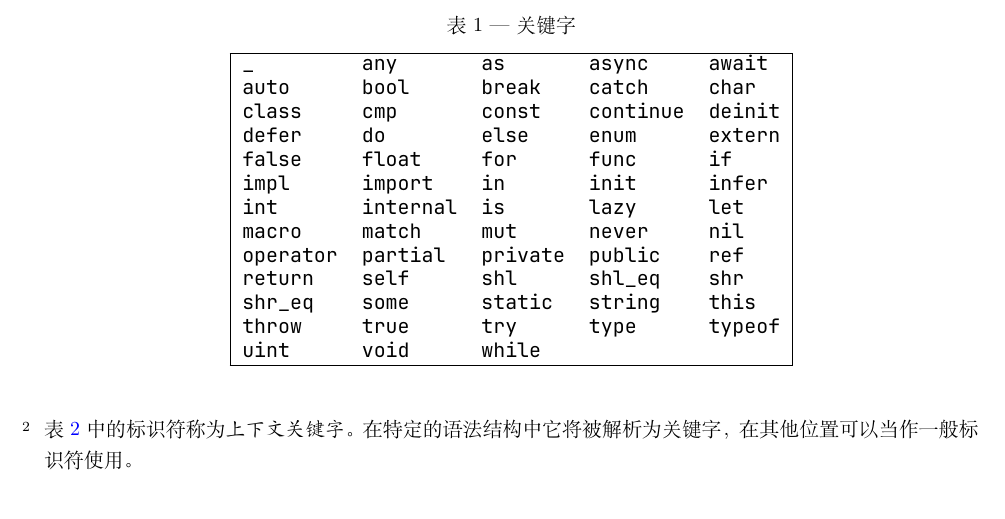
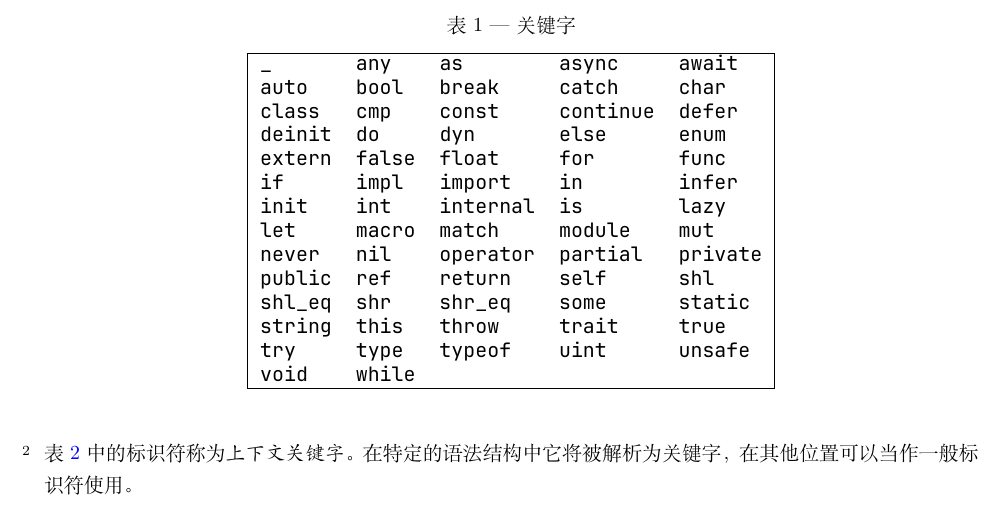
Before and after one commit to Sunchy321/x-docs, a LaTeX book (x.tex, which reads lex.tex): part of page 9 of 98, cut so that both start at the same text. Compiled offline with XeLaTeX.

Commit message:
fix: add missed keyword

```diff
--- a/lex.tex
+++ b/lex.tex
@@ -79,17 +79,18 @@
 \topline
 \tcode{_}         & \tcode{any}       & \tcode{as}        & \tcode{async}     & \tcode{await}     \\
 \tcode{auto}      & \tcode{bool}      & \tcode{break}     & \tcode{catch}     & \tcode{char}      \\
-\tcode{class}     & \tcode{cmp}       & \tcode{const}     & \tcode{continue}  & \tcode{deinit}    \\
-\tcode{defer}     & \tcode{do}        & \tcode{else}      & \tcode{enum}      & \tcode{extern}    \\
-\tcode{false}     & \tcode{float}     & \tcode{for}       & \tcode{func}      & \tcode{if}        \\
-\tcode{impl}      & \tcode{import}    & \tcode{in}        & \tcode{init}      & \tcode{infer}     \\
-\tcode{int}       & \tcode{internal}  & \tcode{is}        & \tcode{lazy}      & \tcode{let}       \\
-\tcode{macro}     & \tcode{match}     & \tcode{mut}       & \tcode{never}     & \tcode{nil}       \\
-\tcode{operator}  & \tcode{partial}   & \tcode{private}   & \tcode{public}    & \tcode{ref}       \\
-\tcode{return}    & \tcode{self}      & \tcode{shl}       & \tcode{shl_eq}    & \tcode{shr}       \\
-\tcode{shr_eq}    & \tcode{some}      & \tcode{static}    & \tcode{string}    & \tcode{this}      \\
-\tcode{throw}     & \tcode{true}      & \tcode{try}       & \tcode{type}      & \tcode{typeof}    \\
-\tcode{uint}      & \tcode{void}      & \tcode{while}     &                   &                   \\
+\tcode{class}     & \tcode{cmp}       & \tcode{const}     & \tcode{continue}  & \tcode{defer}     \\
+\tcode{deinit}    & \tcode{do}        & \tcode{dyn}       & \tcode{else}      & \tcode{enum}      \\
+\tcode{extern}    & \tcode{false}     & \tcode{float}     & \tcode{for}       & \tcode{func}      \\
+\tcode{if}        & \tcode{impl}      & \tcode{import}    & \tcode{in}        & \tcode{infer}     \\
+\tcode{init}      & \tcode{int}       & \tcode{internal}  & \tcode{is}        & \tcode{lazy}      \\
+\tcode{let}       & \tcode{macro}     & \tcode{match}     & \tcode{module}    & \tcode{mut}       \\
+\tcode{never}     & \tcode{nil}       & \tcode{operator}  & \tcode{partial}   & \tcode{private}   \\
+\tcode{public}    & \tcode{ref}       & \tcode{return}    & \tcode{self}      & \tcode{shl}       \\
+\tcode{shl_eq}    & \tcode{shr}       & \tcode{shr_eq}    & \tcode{some}      & \tcode{static}    \\
+\tcode{string}    & \tcode{this}      & \tcode{throw}     & \tcode{trait}     & \tcode{true}      \\
+\tcode{try}       & \tcode{type}      & \tcode{typeof}    & \tcode{uint}      & \tcode{unsafe}    \\
+\tcode{void}      & \tcode{while}     &                   &                   &                   \\
 \end{floattable}
 
 \pnum
```
Also changed, not shown: x.pdf.
